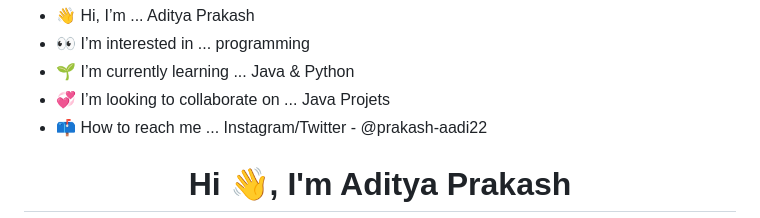
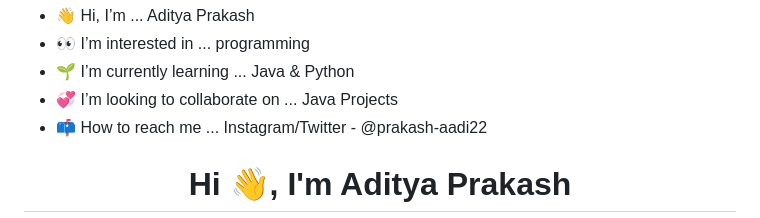
Before and after one commit to prakash-aadi22/prakash-aadi22, a Markdown page: README.md, the part around the change printed below. GitHub-like rendering.

```diff
--- a/README.md
+++ b/README.md
@@ -1,7 +1,7 @@
 - 👋 Hi, I’m ... Aditya Prakash
 - 👀 I’m interested in ... programming
 - 🌱 I’m currently learning ... Java & Python
-- 💞️ I’m looking to collaborate on ... Java Projets
+- 💞️ I’m looking to collaborate on ... Java Projects
 - 📫 How to reach me ... Instagram/Twitter - @prakash-aadi22
 
 <!---
```
Also changed, not shown: other parts of README.md (+1 -1 lines).
